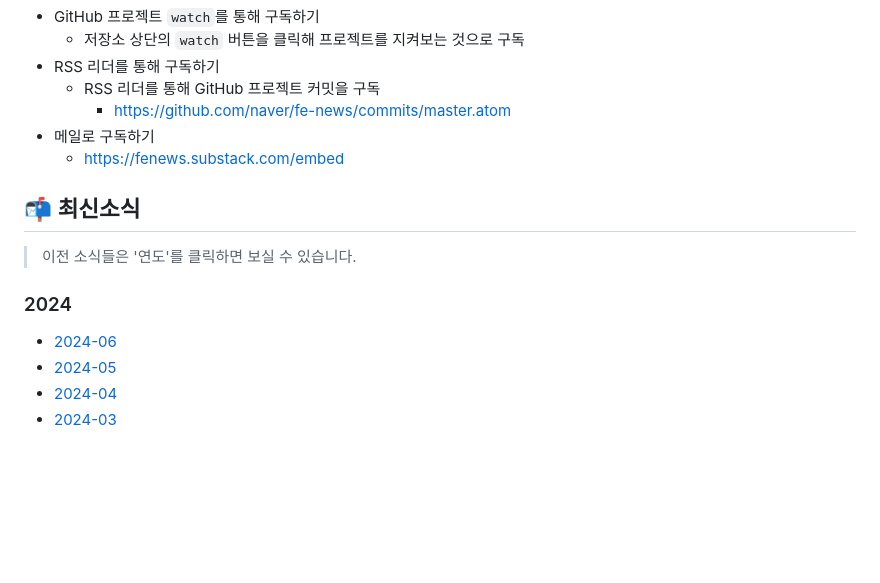
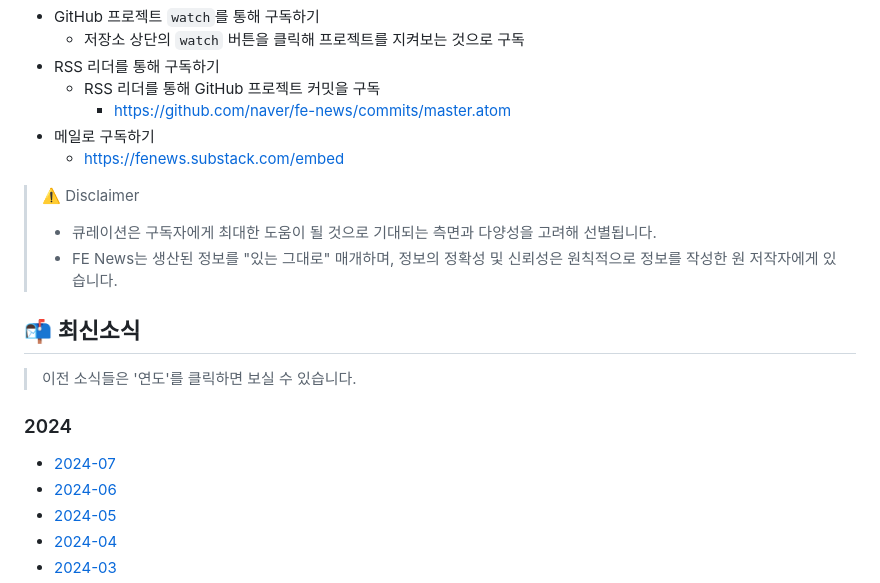
Before and after one commit to naver/fe-news, a Markdown page: README.md, the part around the change. Rendered like a GitHub page; blank space fills up the shorter version.

```diff
--- a/README.md
+++ b/README.md
@@ -31,11 +31,16 @@ FE News는 네이버 FE 엔지니어들이 엄선한 양질의 `FE 및 주요한
 - 메일로 구독하기
   - https://fenews.substack.com/embed
 
+> ⚠️ Disclaimer
+> - 큐레이션은 구독자에게 최대한 도움이 될 것으로 기대되는 측면과 다양성을 고려해 선별됩니다.
+> - FE News는 생산된 정보를 "있는 그대로" 매개하며, 정보의 정확성 및 신뢰성은 원칙적으로 정보를 작성한 원 저작자에게 있습니다.
+
 ## 📬 최신소식
 
 > 이전 소식들은 '연도'를 클릭하면 보실 수 있습니다.
 
 ### 2024
+- [2024-07](/issues/2024-07.md)
 - [2024-06](/issues/2024-06.md)
 - [2024-05](/issues/2024-05.md)
 - [2024-04](/issues/2024-04.md)
```
Also changed, not shown: issues/2024-07.md (added, +207 -0 lines).
